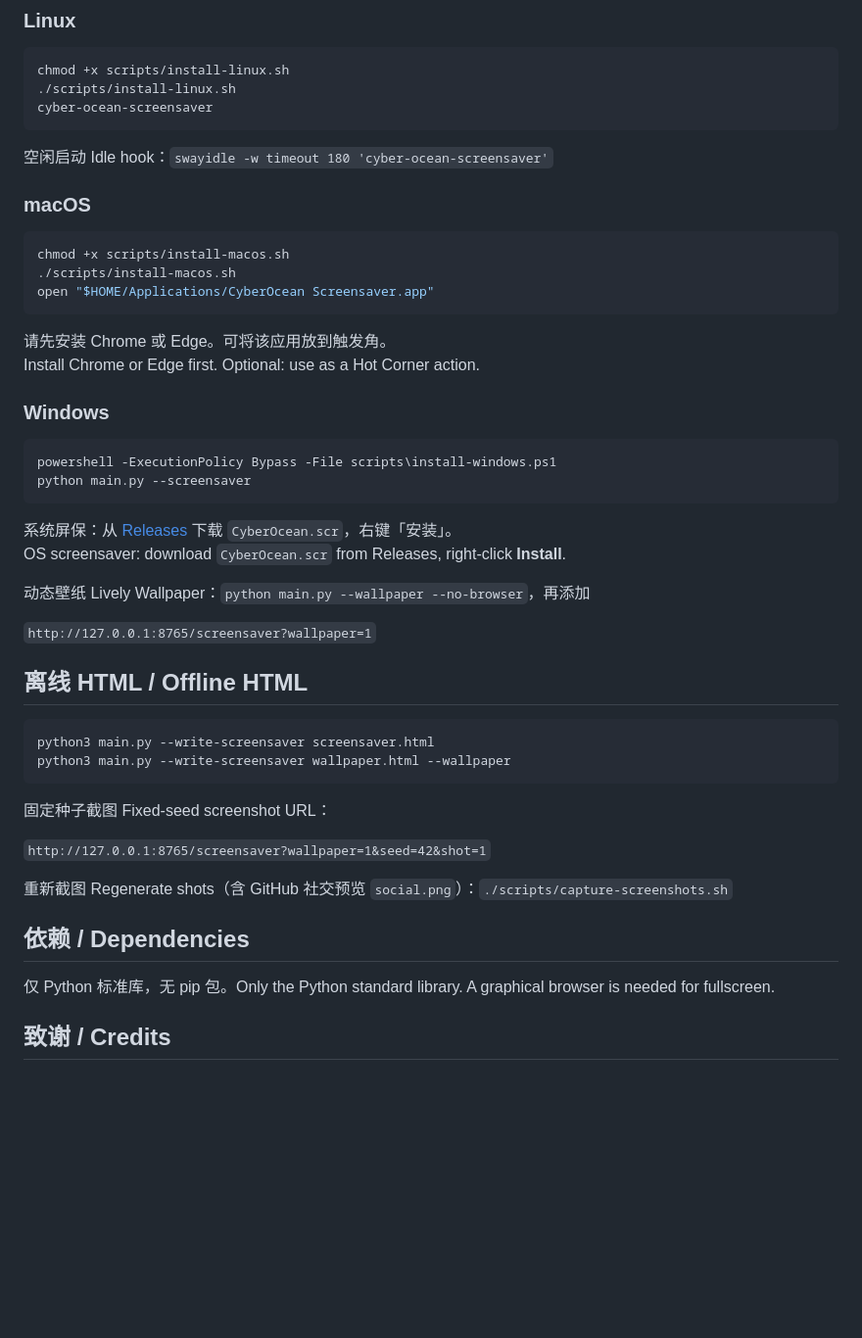
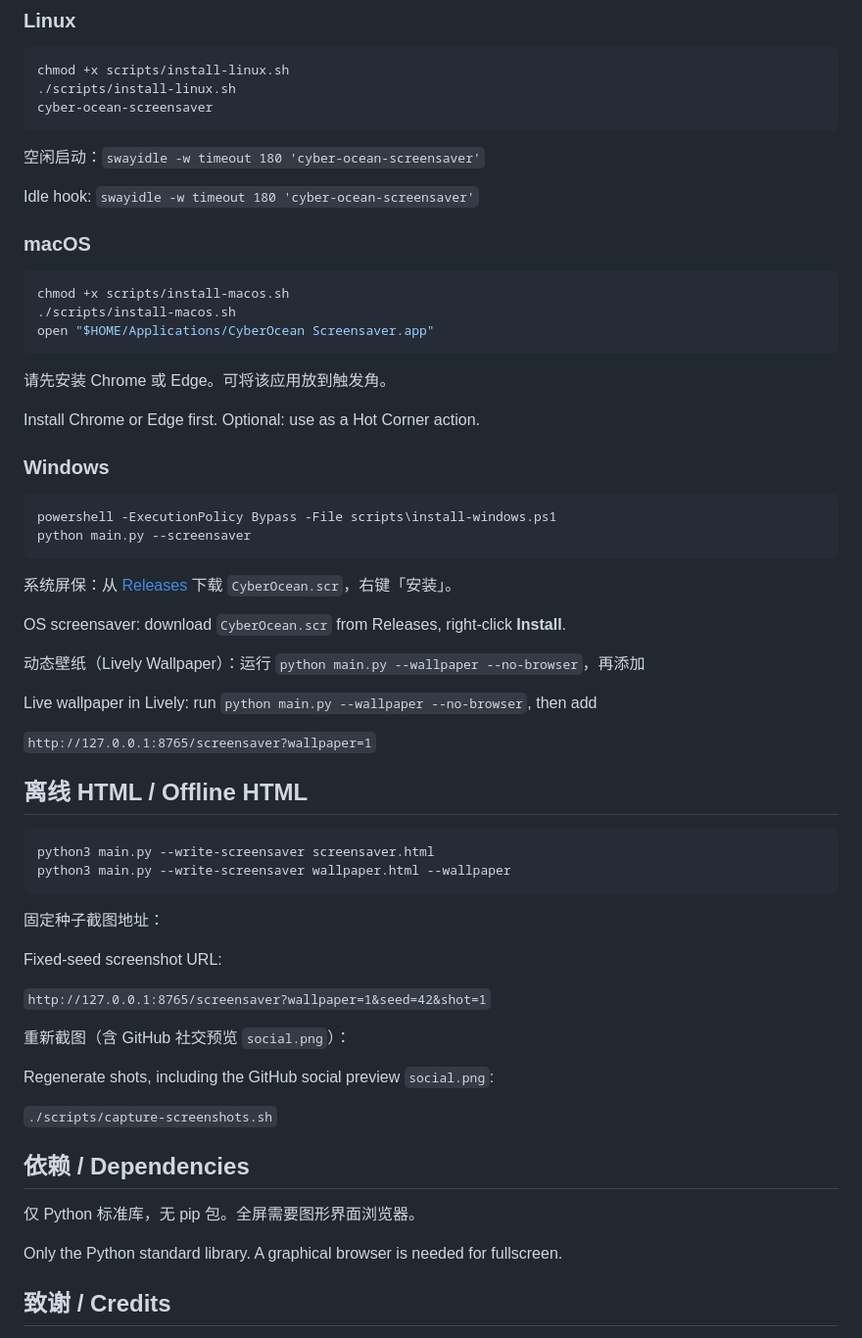
Before and after one commit to blueanima/cyber-ocean-screensaver, a Markdown page: README.md, the part around one of its changes. Shown at 98% size. Drawn GitHub-style; blank space fills up the shorter version.

````diff
--- a/README.md
+++ b/README.md
@@ -134,7 +163,9 @@ chmod +x scripts/install-linux.sh
 cyber-ocean-screensaver
 ```
 
-空闲启动 Idle hook：`swayidle -w timeout 180 'cyber-ocean-screensaver'`
+空闲启动：`swayidle -w timeout 180 'cyber-ocean-screensaver'`
+
+Idle hook: `swayidle -w timeout 180 'cyber-ocean-screensaver'`
 
 ### macOS
 
@@ -145,6 +176,7 @@ open "$HOME/Applications/CyberOcean Screensaver.app"
 ```
 
 请先安装 Chrome 或 Edge。可将该应用放到触发角。
+
 Install Chrome or Edge first. Optional: use as a Hot Corner action.
 
 ### Windows
@@ -155,9 +187,12 @@ python main.py --screensaver
 ```
 
 系统屏保：从 [Releases](../../releases) 下载 `CyberOcean.scr`，右键「安装」。
+
 OS screensaver: download `CyberOcean.scr` from Releases, right-click **Install**.
 
-动态壁纸 Lively Wallpaper：`python main.py --wallpaper --no-browser`，再添加
+动态壁纸（Lively Wallpaper）：运行 `python main.py --wallpaper --no-browser`，再添加
+
+Live wallpaper in Lively: run `python main.py --wallpaper --no-browser`, then add
 
 `http://127.0.0.1:8765/screensaver?wallpaper=1`
 
@@ -168,15 +203,23 @@ python3 main.py --write-screensaver screensaver.html
 python3 main.py --write-screensaver wallpaper.html --wallpaper
 ```
 
-固定种子截图 Fixed-seed screenshot URL：
+固定种子截图地址：
+
+Fixed-seed screenshot URL:
 
 `http://127.0.0.1:8765/screensaver?wallpaper=1&seed=42&shot=1`
 
-重新截图 Regenerate shots（含 GitHub 社交预览 `social.png`）：`./scripts/capture-screenshots.sh`
+重新截图（含 GitHub 社交预览 `social.png`）：
+
+Regenerate shots, including the GitHub social preview `social.png`:
+
+`./scripts/capture-screenshots.sh`
 
 ## 依赖 / Dependencies
 
-仅 Python 标准库，无 pip 包。Only the Python standard library. A graphical browser is needed for fullscreen.
+仅 Python 标准库，无 pip 包。全屏需要图形界面浏览器。
+
+Only the Python standard library. A graphical browser is needed for fullscreen.
 
 ## 致谢 / Credits
 
````
Also changed, not shown: other parts of README.md (+85 -56 lines).
